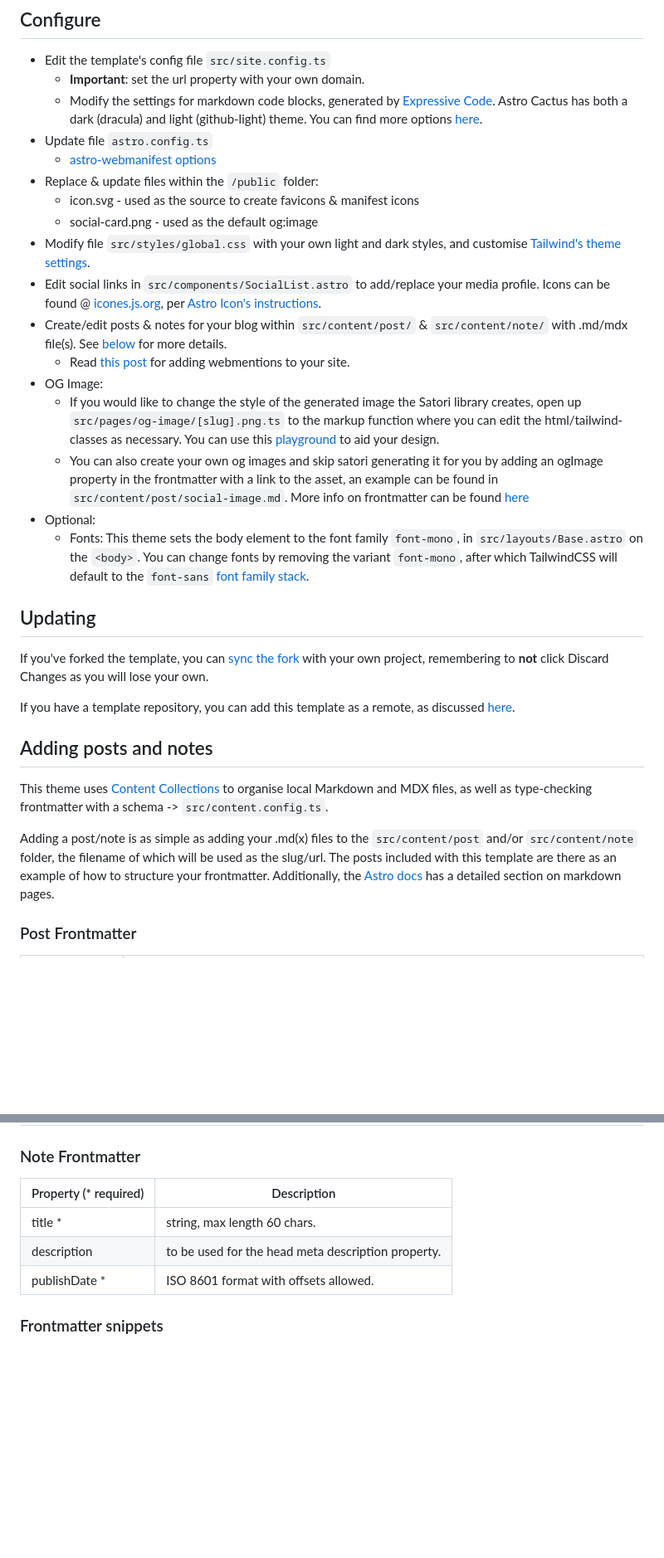
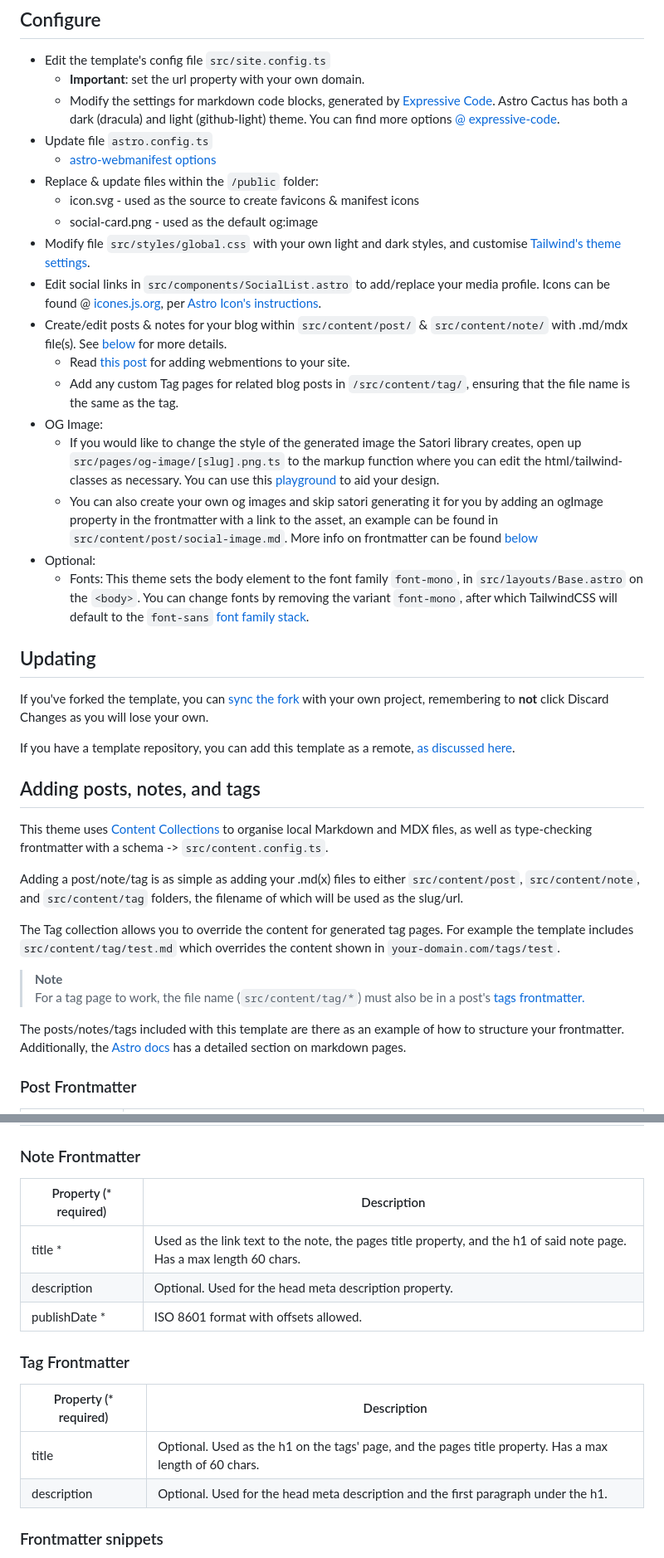
Before and after one commit to chrismwilliams/astro-theme-cactus, a Markdown page: README.md, 2 parts joined by grey strips. Shown at 83% size. GitHub-like rendering; blank space fills up the shorter version.

```diff
--- a/README.md
+++ b/README.md
@@ -85,7 +87,7 @@ Replace pnpm with your choice of npm / yarn
 
 - Edit the template's config file `src/site.config.ts`
   - **Important**: set the url property with your own domain.
-  - Modify the settings for markdown code blocks, generated by [Expressive Code](https://expressive-code.com). Astro Cactus has both a dark (dracula) and light (github-light) theme. You can find more options [here](https://expressive-code.com/guides/themes/#available-themes).
+  - Modify the settings for markdown code blocks, generated by [Expressive Code](https://expressive-code.com). Astro Cactus has both a dark (dracula) and light (github-light) theme. You can find more options [@ expressive-code](https://expressive-code.com/guides/themes/#available-themes).
 - Update file `astro.config.ts`
   - [astro-webmanifest options](https://github.com/alextim/astro-lib/blob/main/packages/astro-webmanifest/README.md)
 - Replace & update files within the `/public` folder:
@@ -97,7 +99,8 @@ Replace pnpm with your choice of npm / yarn
   - Read [this post](http://astro-cactus.chriswilliams.dev/posts/webmentions/) for adding webmentions to your site.
+  - Add any custom Tag pages for related blog posts in `/src/content/tag/`, ensuring that the file name is the same as the tag.
 - OG Image:
   - If you would like to change the style of the generated image the Satori library creates, open up `src/pages/og-image/[slug].png.ts` to the markup function where you can edit the html/tailwind-classes as necessary. You can use this [playground](https://og-playground.vercel.app/) to aid your design.
-  - You can also create your own og images and skip satori generating it for you by adding an ogImage property in the frontmatter with a link to the asset, an example can be found in `src/content/post/social-image.md`. More info on frontmatter can be found [here](#frontmatter)
+  - You can also create your own og images and skip satori generating it for you by adding an ogImage property in the frontmatter with a link to the asset, an example can be found in `src/content/post/social-image.md`. More info on frontmatter can be found [below](#post-frontmatter)
 - Optional:
   - Fonts: This theme sets the body element to the font family `font-mono`, in `src/layouts/Base.astro` on the `<body>`. You can change fonts by removing the variant `font-mono`, after which TailwindCSS will default to the `font-sans` [font family stack](https://tailwindcss.com/docs/font-family).
 
@@ -105,13 +108,20 @@ Replace pnpm with your choice of npm / yarn
 
 If you've forked the template, you can [sync the fork](https://docs.github.com/en/pull-requests/collaborating-with-pull-requests/working-with-forks/syncing-a-fork) with your own project, remembering to **not** click Discard Changes as you will lose your own.
 
-If you have a template repository, you can add this template as a remote, as discussed [here](https://stackoverflow.com/questions/56577184/github-pull-changes-from-a-template-repository).
+If you have a template repository, you can add this template as a remote, [as discussed here](https://stackoverflow.com/questions/56577184/github-pull-changes-from-a-template-repository).
 
-## Adding posts and notes
+## Adding posts, notes, and tags
 
 This theme uses [Content Collections](https://docs.astro.build/en/guides/content-collections/) to organise local Markdown and MDX files, as well as type-checking frontmatter with a schema -> `src/content.config.ts`.
 
-Adding a post/note is as simple as adding your .md(x) files to the `src/content/post` and/or `src/content/note` folder, the filename of which will be used as the slug/url. The posts included with this template are there as an example of how to structure your frontmatter. Additionally, the [Astro docs](https://docs.astro.build/en/guides/markdown-content/) has a detailed section on markdown pages.
+Adding a post/note/tag is as simple as adding your .md(x) files to either `src/content/post`, `src/content/note`, and `src/content/tag` folders, the filename of which will be used as the slug/url.
+
+The Tag collection allows you to override the content for generated tag pages. For example the template includes `src/content/tag/test.md` which overrides the content shown in `your-domain.com/tags/test`.
+
+> **Note**
+> For a tag page to work, the file name (`src/content/tag/*`) must also be in a post's [tags frontmatter.](#post-frontmatter)
+
+The posts/notes/tags included with this template are there as an example of how to structure your frontmatter. Additionally, the [Astro docs](https://docs.astro.build/en/guides/markdown-content/) has a detailed section on markdown pages.
 
 ### Post Frontmatter
 
@@ -128,11 +138,18 @@ Adding a post/note is as simple as adding your .md(x) files to the `src/content/
 
 ### Note Frontmatter
 
-| Property (\* required) | Description                                        |
-| ---------------------- | -------------------------------------------------- |
-| title \*               | string, max length 60 chars.                       |
-| description            | to be used for the head meta description property. |
-| publishDate \*         | ISO 8601 format with offsets allowed.              |
+| Property (\* required) | Description                                                                                                           |
+| ---------------------- | --------------------------------------------------------------------------------------------------------------------- |
+| title \*               | Used as the link text to the note, the pages title property, and the h1 of said note page. Has a max length 60 chars. |
+| description            | Optional. Used for the head meta description property.                                                                |
+| publishDate \*         | ISO 8601 format with offsets allowed.                                                                                 |
+
+### Tag Frontmatter
+
+| Property (\* required) | Description                                                                                             |
+| ---------------------- | ------------------------------------------------------------------------------------------------------- |
+| title                  | Optional. Used as the h1 on the tags' page, and the pages title property. Has a max length of 60 chars. |
+| description            | Optional. Used for the head meta description and the first paragraph under the h1.                      |
 
 ### Frontmatter snippets
 
```
Also changed, not shown: other parts of README.md (+9 -7 lines).
